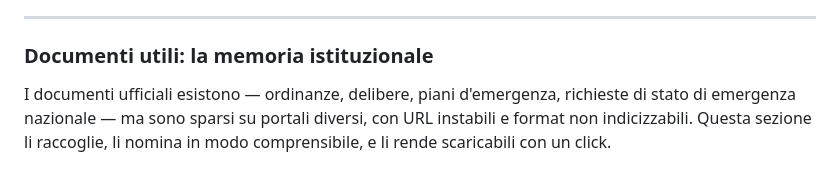
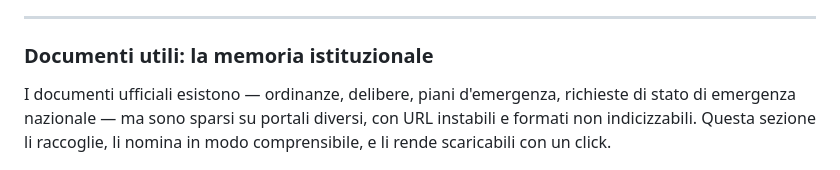
Before and after one commit to opendatasicilia/whered-the-water-go, a Markdown page: racconto/README.md, the part around the change. Rendered like a GitHub page.

Commit message:
Potential fix for pull request finding
Co-authored-by: Copilot Autofix powered by AI <175728472+Copilot@users.noreply.github.com>

```diff
--- a/racconto/README.md
+++ b/racconto/README.md
@@ -170,7 +170,7 @@ Una sezione che potrebbe sembrare ovvia, ma che ha una logica precisa. Il vademe
 
 ### Documenti utili: la memoria istituzionale
 
-I documenti ufficiali esistono — ordinanze, delibere, piani d'emergenza, richieste di stato di emergenza nazionale — ma sono sparsi su portali diversi, con URL instabili e format non indicizzabili. Questa sezione li raccoglie, li nomina in modo comprensibile, e li rende scaricabili con un click.
+I documenti ufficiali esistono — ordinanze, delibere, piani d'emergenza, richieste di stato di emergenza nazionale — ma sono sparsi su portali diversi, con URL instabili e formati non indicizzabili. Questa sezione li raccoglie, li nomina in modo comprensibile, e li rende scaricabili con un click.
 
 ![Archivio documenti ufficiali](assets/screen_documenti.png)
 
```
